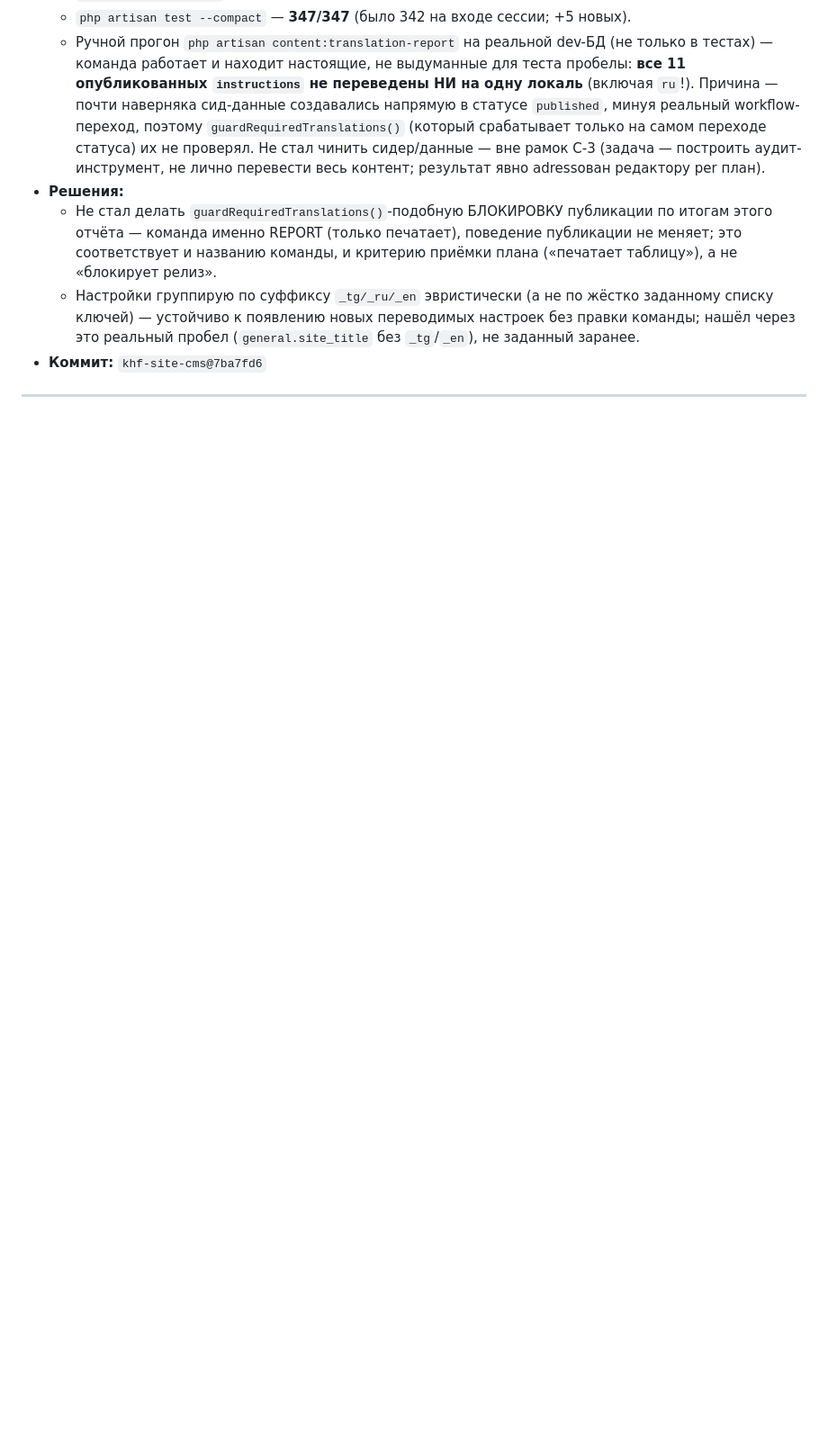
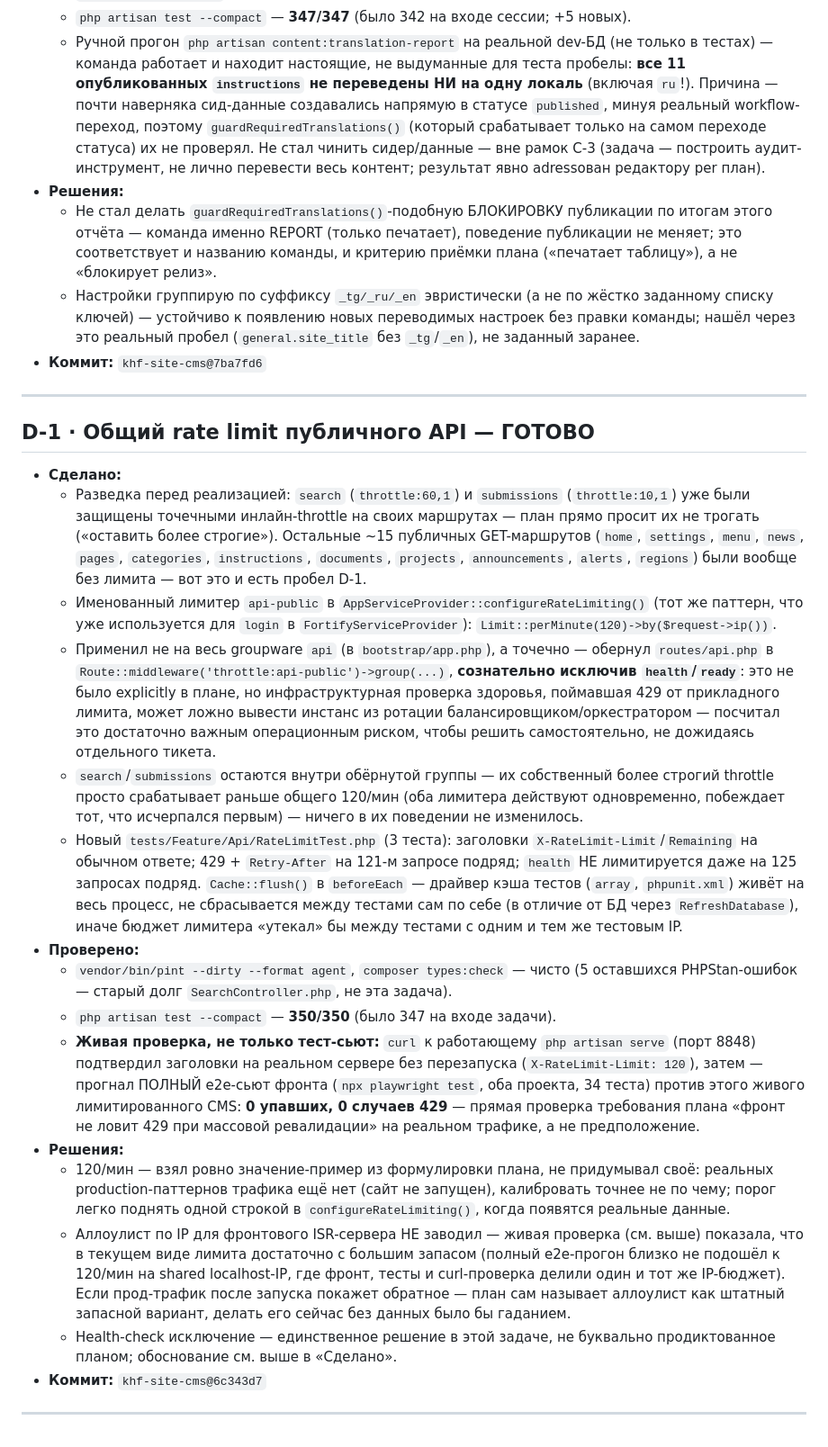
Before and after one commit to aminjon1065/khf-site-cms, a Markdown page: PROGRESS.md, the part around the change. Shown at 90% size. GitHub-like rendering; blank space fills up the shorter version.

Commit message:
D-1: journal entry — public API rate limiting
Front-repo verification: full Playwright suite (34 tests) run against
the live rate-limited CMS server, 0 failures, 0 429s. Records the
health/ready exclusion decision (not explicitly requested by the plan,
made independently for operational safety) and why 120/min was kept
as-is rather than guessing at a different threshold.

```diff
--- a/PROGRESS.md
+++ b/PROGRESS.md
@@ -334,3 +334,23 @@
 - **Коммит:** `khf-site-cms@7ba7fd6`
 
 ---
+
+## D-1 · Общий rate limit публичного API — ГОТОВО
+
+- **Сделано:**
+  - Разведка перед реализацией: `search` (`throttle:60,1`) и `submissions` (`throttle:10,1`) уже были защищены точечными инлайн-throttle на своих маршрутах — план прямо просит их не трогать («оставить более строгие»). Остальные ~15 публичных GET-маршрутов (`home`, `settings`, `menu`, `news`, `pages`, `categories`, `instructions`, `documents`, `projects`, `announcements`, `alerts`, `regions`) были вообще без лимита — вот это и есть пробел D-1.
+  - Именованный лимитер `api-public` в `AppServiceProvider::configureRateLimiting()` (тот же паттерн, что уже используется для `login` в `FortifyServiceProvider`): `Limit::perMinute(120)->by($request->ip())`.
+  - Применил не на весь groupware `api` (в `bootstrap/app.php`), а точечно — обернул `routes/api.php` в `Route::middleware('throttle:api-public')->group(...)`, **сознательно исключив `health`/`ready`**: это не было explicitly в плане, но инфраструктурная проверка здоровья, поймавшая 429 от прикладного лимита, может ложно вывести инстанс из ротации балансировщиком/оркестратором — посчитал это достаточно важным операционным риском, чтобы решить самостоятельно, не дожидаясь отдельного тикета.
+  - `search`/`submissions` остаются внутри обёрнутой группы — их собственный более строгий throttle просто срабатывает раньше общего 120/мин (оба лимитера действуют одновременно, побеждает тот, что исчерпался первым) — ничего в их поведении не изменилось.
+  - Новый `tests/Feature/Api/RateLimitTest.php` (3 теста): заголовки `X-RateLimit-Limit`/`Remaining` на обычном ответе; 429 + `Retry-After` на 121-м запросе подряд; `health` НЕ лимитируется даже на 125 запросах подряд. `Cache::flush()` в `beforeEach` — драйвер кэша тестов (`array`, `phpunit.xml`) живёт на весь процесс, не сбрасывается между тестами сам по себе (в отличие от БД через `RefreshDatabase`), иначе бюджет лимитера «утекал» бы между тестами с одним и тем же тестовым IP.
+- **Проверено:**
+  - `vendor/bin/pint --dirty --format agent`, `composer types:check` — чисто (5 оставшихся PHPStan-ошибок — старый долг `SearchController.php`, не эта задача).
+  - `php artisan test --compact` — **350/350** (было 347 на входе задачи).
+  - **Живая проверка, не только тест-сьют:** `curl` к работающему `php artisan serve` (порт 8848) подтвердил заголовки на реальном сервере без перезапуска (`X-RateLimit-Limit: 120`), затем — прогнал ПОЛНЫЙ e2e-сьют фронта (`npx playwright test`, оба проекта, 34 теста) против этого живого лимитированного CMS: **0 упавших, 0 случаев 429** — прямая проверка требования плана «фронт не ловит 429 при массовой ревалидации» на реальном трафике, а не предположение.
+- **Решения:**
+  - 120/мин — взял ровно значение-пример из формулировки плана, не придумывал своё: реальных production-паттернов трафика ещё нет (сайт не запущен), калибровать точнее не по чему; порог легко поднять одной строкой в `configureRateLimiting()`, когда появятся реальные данные.
+  - Аллоулист по IP для фронтового ISR-сервера НЕ заводил — живая проверка (см. выше) показала, что в текущем виде лимита достаточно с большим запасом (полный e2e-прогон близко не подошёл к 120/мин на shared localhost-IP, где фронт, тесты и curl-проверка делили один и тот же IP-бюджет). Если прод-трафик после запуска покажет обратное — план сам называет аллоулист как штатный запасной вариант, делать его сейчас без данных было бы гаданием.
+  - Health-check исключение — единственное решение в этой задаче, не буквально продиктованное планом; обоснование см. выше в «Сделано».
+- **Коммит:** `khf-site-cms@6c343d7`
+
+---
```
